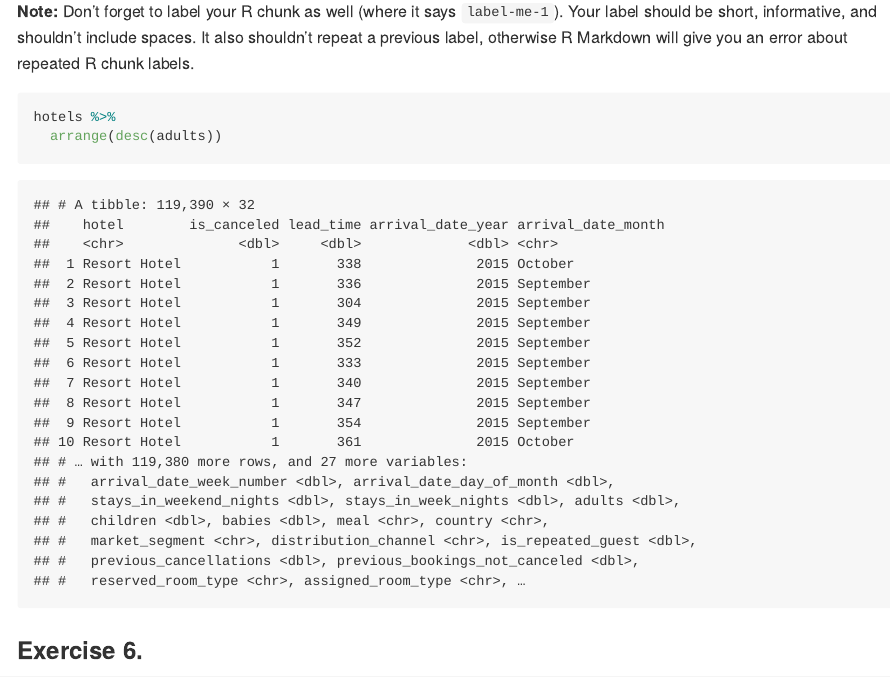
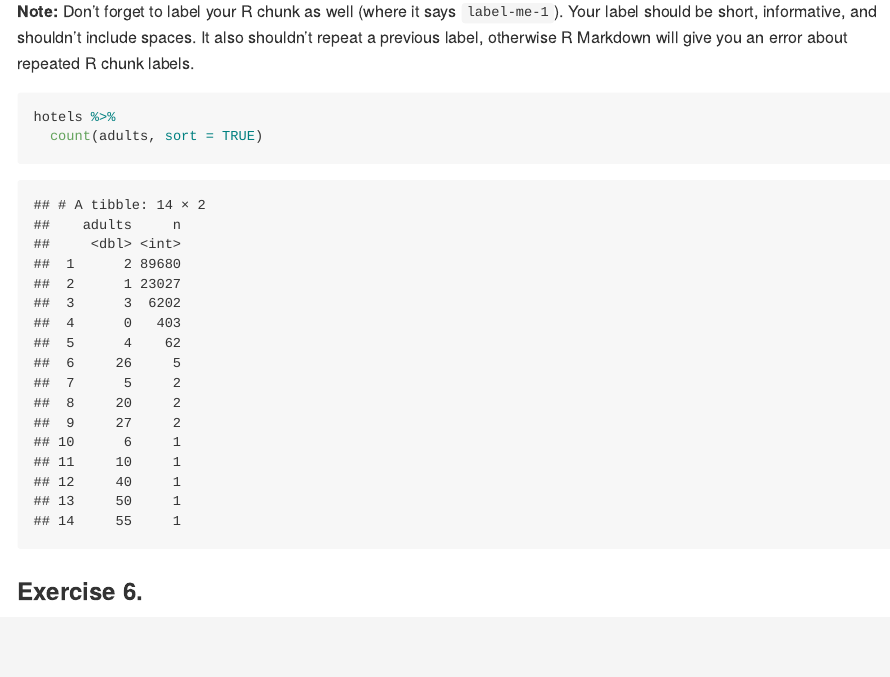
Before and after one commit to sararbond/ae-04-hotels-datawrangling, an R Markdown document (hotels-datawrangling.Rmd): the page in a window 1100 px wide, from 5230 px down. The pictures show the output file hotels-datawrangling.md that the author committed with the source, drawn offline in the style of GitHub; long lines of code are wrapped.

Commit message:
Completed Exercise 5

````diff
--- a/hotels-datawrangling.Rmd
+++ b/hotels-datawrangling.Rmd
@@ -97,7 +97,7 @@ It also shouldn't repeat a previous label, otherwise R Markdown will give you an
 
 ```{r label freq of adults}
 hotels %>%
-  arrange(desc(adults))
+  count(adults, sort = TRUE)
 ```
 
 ### Exercise 6.
````
Also changed, not shown: hotels-datawrangling.md.
